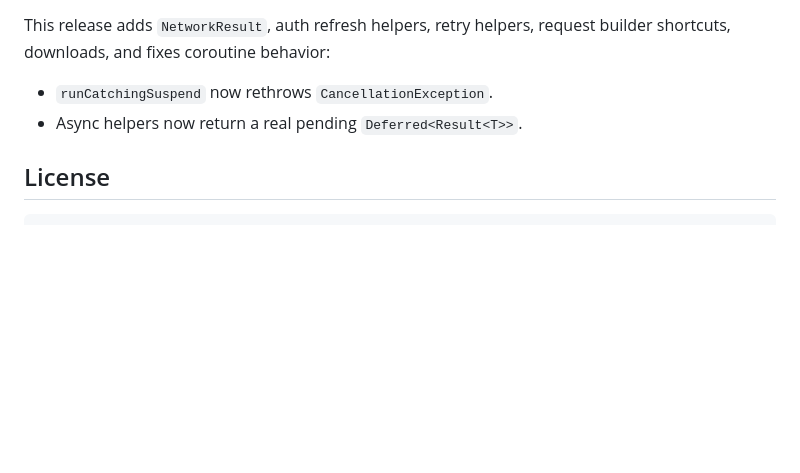
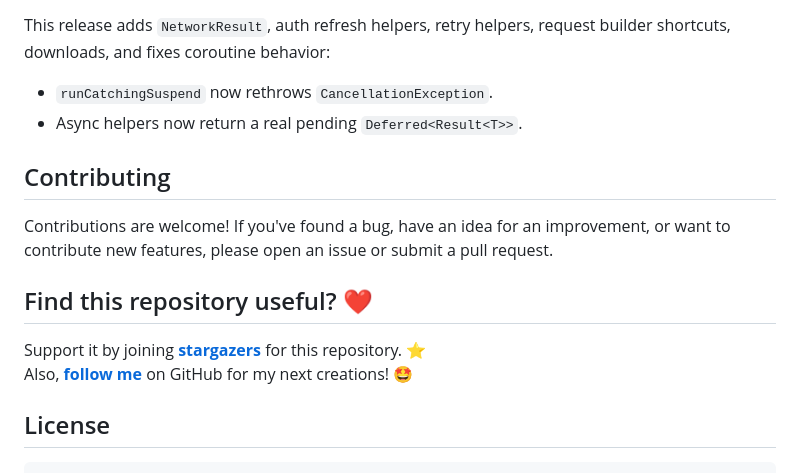
Before and after one commit to AndroidPoet/KtorBoost, a Markdown page: README.md, the part around the change. Rendered like a GitHub page; blank space fills up the shorter version.

Commit message:
docs: add Contributing, support section(s) to README

````diff
--- a/README.md
+++ b/README.md
@@ -436,6 +436,14 @@ downloads, and fixes coroutine behavior:
 - `runCatchingSuspend` now rethrows `CancellationException`.
 - Async helpers now return a real pending `Deferred<Result<T>>`.
 
+## Contributing
+
+Contributions are welcome! If you've found a bug, have an idea for an improvement, or want to contribute new features, please open an issue or submit a pull request.
+
+## Find this repository useful? :heart:
+Support it by joining __[stargazers](https://github.com/androidpoet/ktorboost/stargazers)__ for this repository. :star: <br>
+Also, __[follow me](https://github.com/androidpoet)__ on GitHub for my next creations! 🤩
+
 ## License
 
 ```text
````
